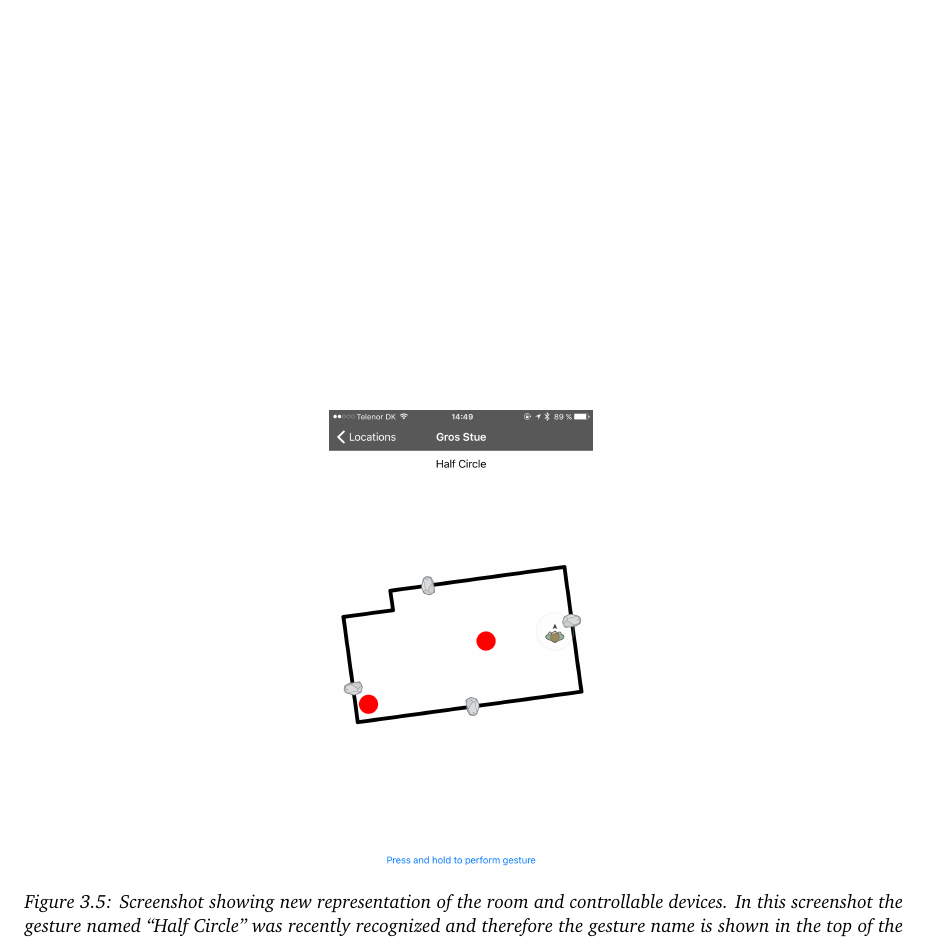
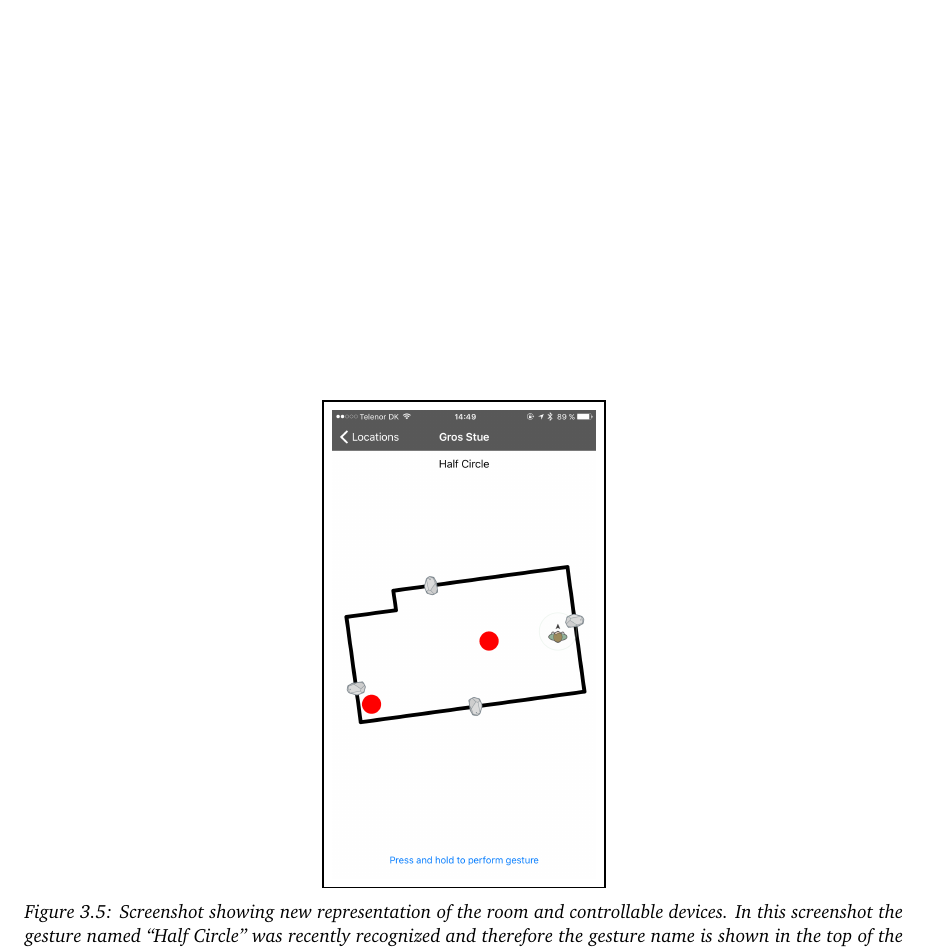
Before and after one commit to simonbs/forspeciale, a LaTeX thesis (master.tex, which reads content/implementation/prototypes.tex): part of page 29 of 34, cut so that both start at the same text. Compiled offline with pdfLaTeX.

```diff
--- a/content/implementation/prototypes.tex
+++ b/content/implementation/prototypes.tex
@@ -122,9 +122,7 @@
 
 \begin{figure}[!htb]%
     \centering
-    \subfloat{
-        \includegraphics[width=0.3\textwidth]{images/prototype-3-gesture-triggered}
-    }
+    \framebox{\includegraphics[width=0.3\textwidth]{images/prototype-3-gesture-triggered}}
     \caption{Screenshot showing new representation of the room and controllable devices. In this screenshot the gesture named ``Half Circle'' was recently recognized and therefore the gesture name is shown in the top of the screen.}
     \label{fig:prototype3-room-screenshot}
 \end{figure}
```
Also changed, not shown: 1 other file.
